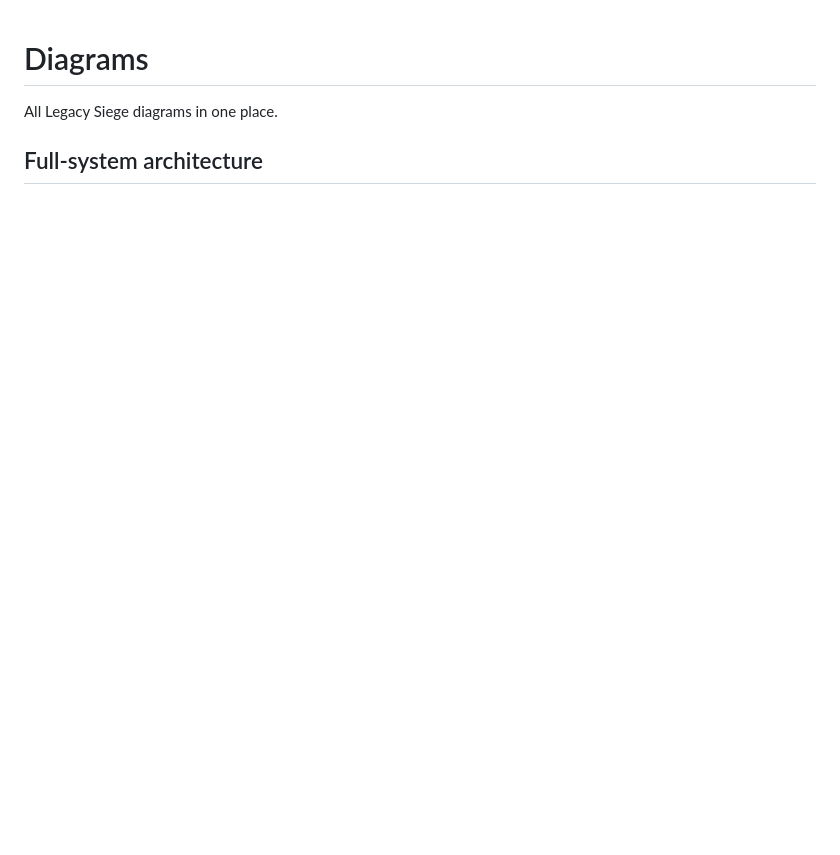
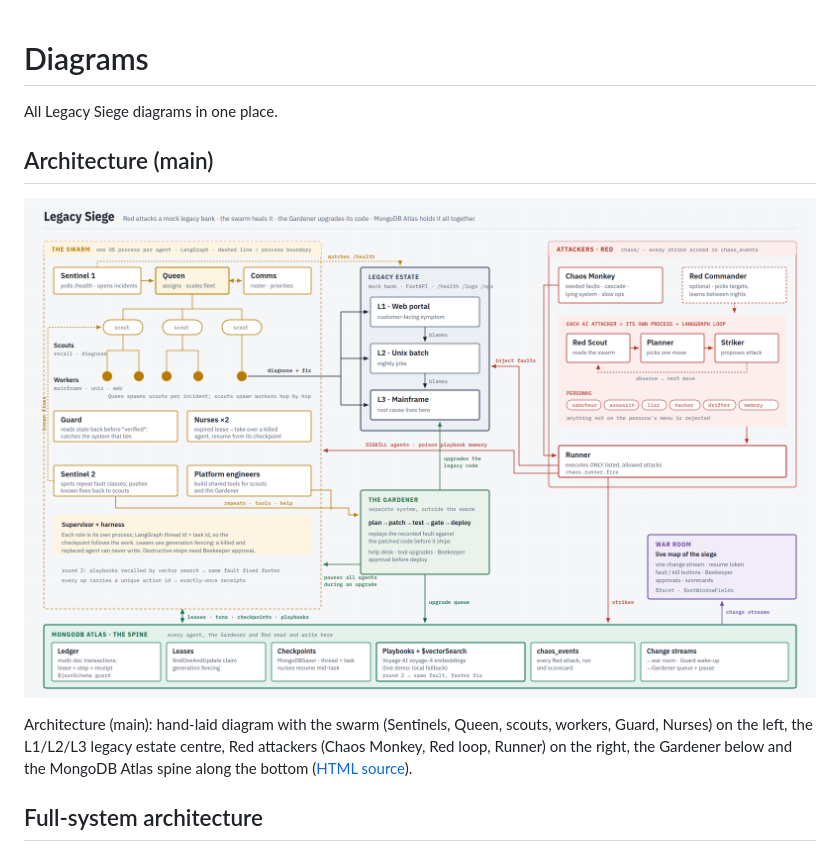
Before and after one commit to KrishNalam/legacy-siege, a Markdown page: docs/diagrams/README.md, the part around the change. Drawn GitHub-style; pictures changed too: docs/diagrams/architecture-v3.png (added); blank space fills up the shorter version.

Commit message:
Docs: architecture-v3 is the main architecture diagram
Co-Authored-By: Claude Opus 5.5 <noreply@anthropic.com>

```diff
--- a/docs/diagrams/README.md
+++ b/docs/diagrams/README.md
@@ -1,6 +1,12 @@
 # Diagrams
 
 All Legacy Siege diagrams in one place.
+
+## Architecture (main)
+
+![Legacy Siege architecture (main)](architecture-v3.png)
+
+Architecture (main): hand-laid diagram with the swarm (Sentinels, Queen, scouts, workers, Guard, Nurses) on the left, the L1/L2/L3 legacy estate centre, Red attackers (Chaos Monkey, Red loop, Runner) on the right, the Gardener below and the MongoDB Atlas spine along the bottom ([HTML source](architecture-v3.html)).
 
 ## Full-system architecture
 
```
Also changed, not shown: README.md (+3 -2 lines), 1 other file.
